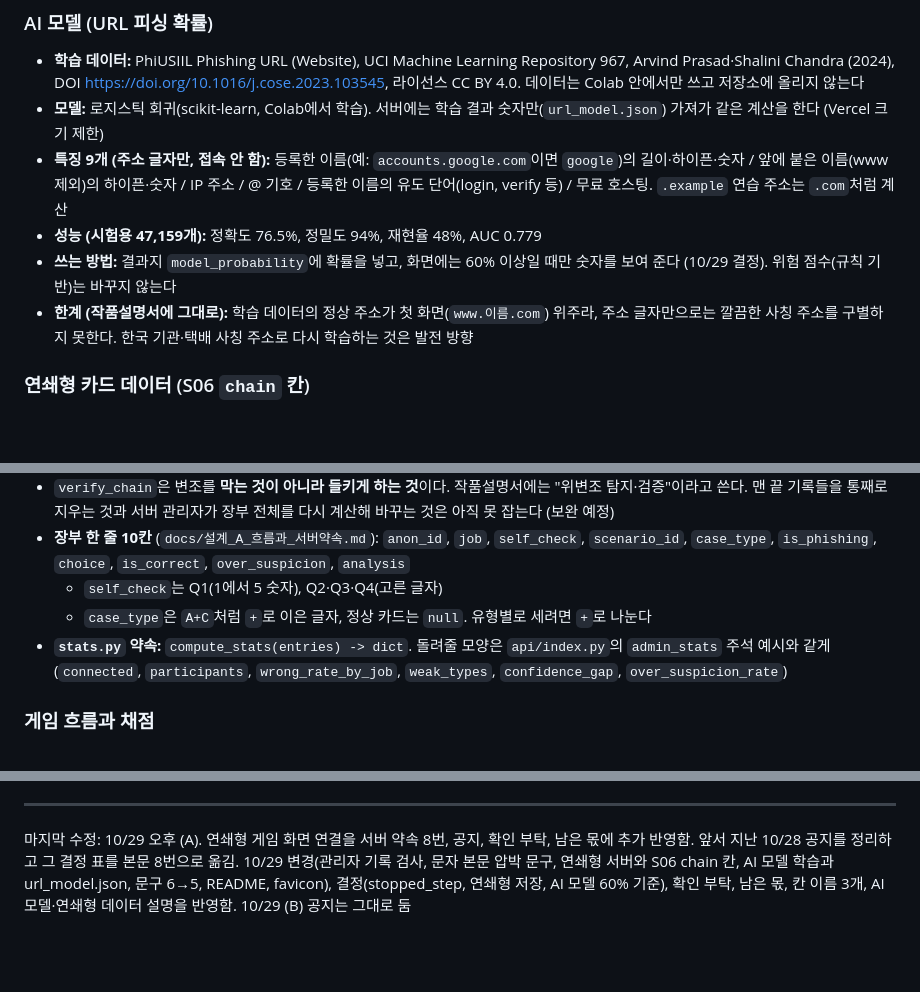
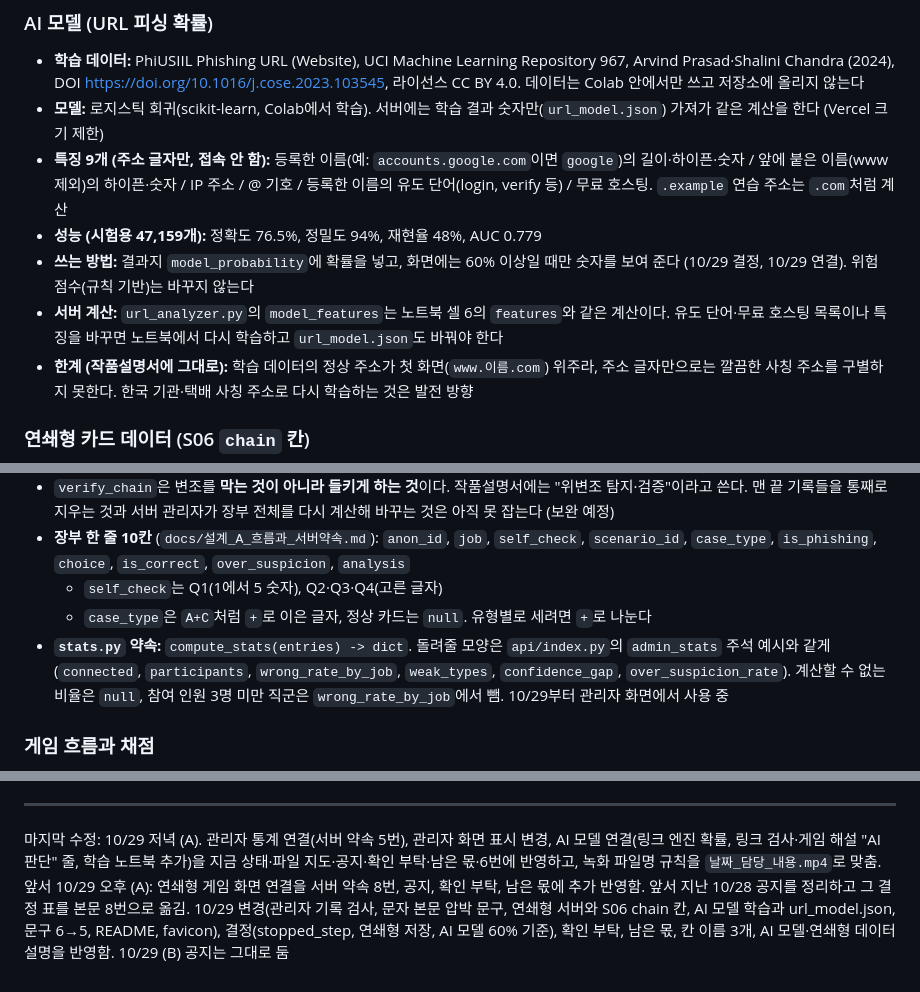
Before and after one commit to mandoo-roid/CatchPhish, a Markdown page: docs/AI_인수인계.md, 3 parts joined by grey strips. Rendered like a GitHub page; blank space fills up the shorter version.

```diff
--- a/docs/AI_인수인계.md
+++ b/docs/AI_인수인계.md
@@ -283,7 +288,8 @@ docs/
 - **모델:** 로지스틱 회귀(scikit-learn, Colab에서 학습). 서버에는 학습 결과 숫자만(`url_model.json`) 가져가 같은 계산을 한다 (Vercel 크기 제한)
 - **특징 9개 (주소 글자만, 접속 안 함):** 등록한 이름(예: `accounts.google.com`이면 `google`)의 길이·하이픈·숫자 / 앞에 붙은 이름(www 제외)의 하이픈·숫자 / IP 주소 / @ 기호 / 등록한 이름의 유도 단어(login, verify 등) / 무료 호스팅. `.example` 연습 주소는 `.com`처럼 계산
 - **성능 (시험용 47,159개):** 정확도 76.5%, 정밀도 94%, 재현율 48%, AUC 0.779
-- **쓰는 방법:** 결과지 `model_probability`에 확률을 넣고, 화면에는 60% 이상일 때만 숫자를 보여 준다 (10/29 결정). 위험 점수(규칙 기반)는 바꾸지 않는다
+- **쓰는 방법:** 결과지 `model_probability`에 확률을 넣고, 화면에는 60% 이상일 때만 숫자를 보여 준다 (10/29 결정, 10/29 연결). 위험 점수(규칙 기반)는 바꾸지 않는다
+- **서버 계산:** `url_analyzer.py`의 `model_features`는 노트북 셀 6의 `features`와 같은 계산이다. 유도 단어·무료 호스팅 목록이나 특징을 바꾸면 노트북에서 다시 학습하고 `url_model.json`도 바꿔야 한다
 - **한계 (작품설명서에 그대로):** 학습 데이터의 정상 주소가 첫 화면(`www.이름.com`) 위주라, 주소 글자만으로는 깔끔한 사칭 주소를 구별하지 못한다. 한국 기관·택배 사칭 주소로 다시 학습하는 것은 발전 방향
 
 ### 연쇄형 카드 데이터 (S06 `chain` 칸)
@@ -304,7 +310,7 @@ docs/
 - **장부 한 줄 10칸** (`docs/설계_A_흐름과_서버약속.md`): `anon_id`, `job`, `self_check`, `scenario_id`, `case_type`, `is_phishing`, `choice`, `is_correct`, `over_suspicion`, `analysis`
   - `self_check`는 Q1(1에서 5 숫자), Q2·Q3·Q4(고른 글자)
   - `case_type`은 `A+C`처럼 `+`로 이은 글자, 정상 카드는 `null`. 유형별로 세려면 `+`로 나눈다
-- **`stats.py` 약속:** `compute_stats(entries) -> dict`. 돌려줄 모양은 `api/index.py`의 `admin_stats` 주석 예시와 같게 (`connected`, `participants`, `wrong_rate_by_job`, `weak_types`, `confidence_gap`, `over_suspicion_rate`)
+- **`stats.py` 약속:** `compute_stats(entries) -> dict`. 돌려줄 모양은 `api/index.py`의 `admin_stats` 주석 예시와 같게 (`connected`, `participants`, `wrong_rate_by_job`, `weak_types`, `confidence_gap`, `over_suspicion_rate`). 계산할 수 없는 비율은 `null`, 참여 인원 3명 미만 직군은 `wrong_rate_by_job`에서 뺌. 10/29부터 관리자 화면에서 사용 중
 
 ### 게임 흐름과 채점
 
@@ -451,4 +457,4 @@ docs/
 
 ---
 
-마지막 수정: 10/29 오후 (A). 연쇄형 게임 화면 연결을 서버 약속 8번, 공지, 확인 부탁, 남은 몫에 추가 반영함. 앞서 지난 10/28 공지를 정리하고 그 결정 표를 본문 8번으로 옮김. 10/29 변경(관리자 기록 검사, 문자 본문 압박 문구, 연쇄형 서버와 S06 chain 칸, AI 모델 학습과 url_model.json, 문구 6→5, README, favicon), 결정(stopped_step, 연쇄형 저장, AI 모델 60% 기준), 확인 부탁, 남은 몫, 칸 이름 3개, AI 모델·연쇄형 데이터 설명을 반영함. 10/29 (B) 공지는 그대로 둠
+마지막 수정: 10/29 저녁 (A). 관리자 통계 연결(서버 약속 5번), 관리자 화면 표시 변경, AI 모델 연결(링크 엔진 확률, 링크 검사·게임 해설 "AI 판단" 줄, 학습 노트북 추가)을 지금 상태·파일 지도·공지·확인 부탁·남은 몫·6번에 반영하고, 녹화 파일명 규칙을 `날짜_담당_내용.mp4`로 맞춤. 앞서 10/29 오후 (A): 연쇄형 게임 화면 연결을 서버 약속 8번, 공지, 확인 부탁, 남은 몫에 추가 반영함. 앞서 지난 10/28 공지를 정리하고 그 결정 표를 본문 8번으로 옮김. 10/29 변경(관리자 기록 검사, 문자 본문 압박 문구, 연쇄형 서버와 S06 chain 칸, AI 모델 학습과 url_model.json, 문구 6→5, README, favicon), 결정(stopped_step, 연쇄형 저장, AI 모델 60% 기준), 확인 부탁, 남은 몫, 칸 이름 3개, AI 모델·연쇄형 데이터 설명을 반영함. 10/29 (B) 공지는 그대로 둠
```
Also changed, not shown: other parts of docs/AI_인수인계.md (+22 -17 lines).
